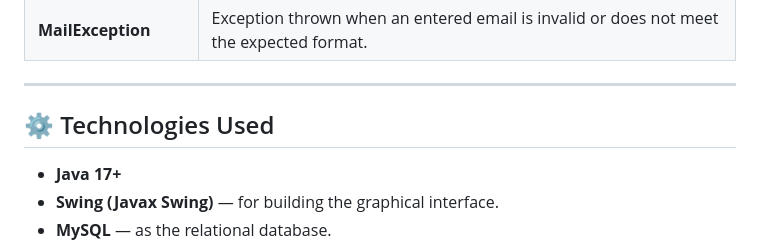
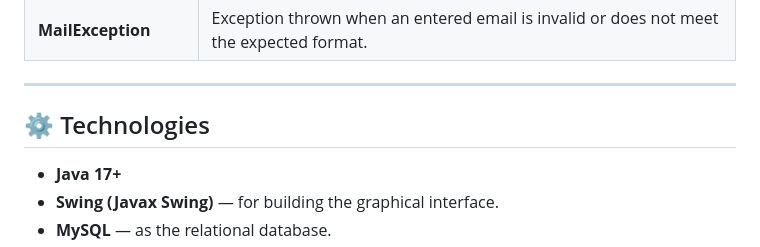
Before and after one commit to Davitroon/VirtualCasino, a Markdown page: README.md, the part around one of its changes. Drawn GitHub-style.

```diff
--- a/README.md
+++ b/README.md
@@ -203,7 +203,7 @@ The package responsible using custom exceptions and hadling them
 
 ---
 
-## ⚙️ Technologies Used
+## ⚙️ Technologies
 
 - **Java 17+**
 - **Swing (Javax Swing)** — for building the graphical interface.
```
Also changed, not shown: other parts of README.md (+1 -1 lines).
